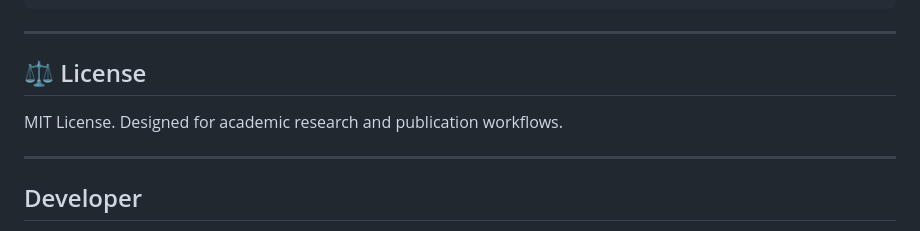
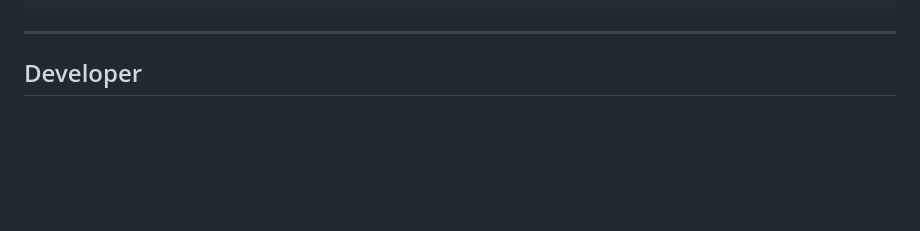
Before and after one commit to sharika100/universal-academic-converter, a Markdown page: README.md, the part around the change. Rendered like a GitHub page; blank space fills up the shorter version.

Commit message:
Remove license information from README
Removed license section from README.

```diff
--- a/README.md
+++ b/README.md
@@ -154,11 +154,7 @@ universal-academic-converter/
 
 ---
 
-## ⚖️ License
 
-MIT License. Designed for academic research and publication workflows.
-
----
 
 ## Developer
 
```
